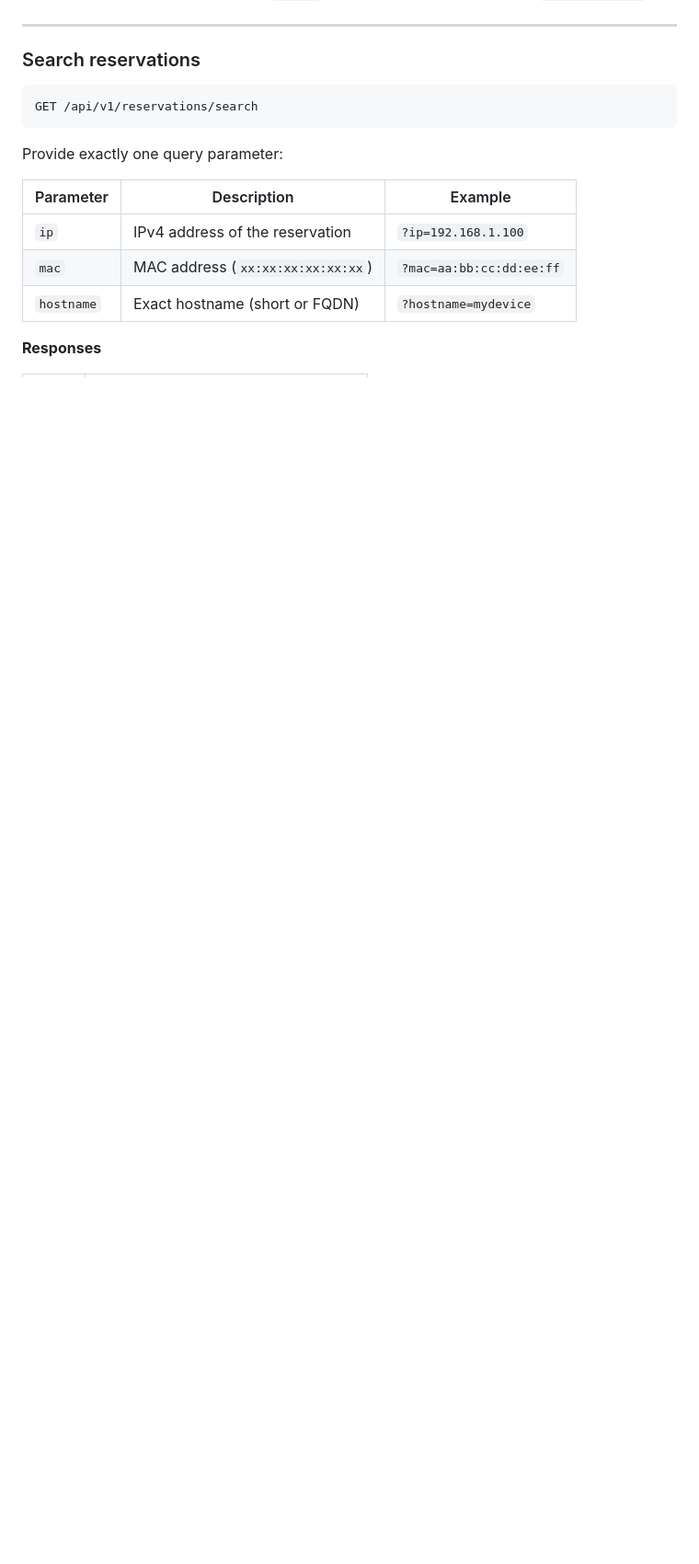
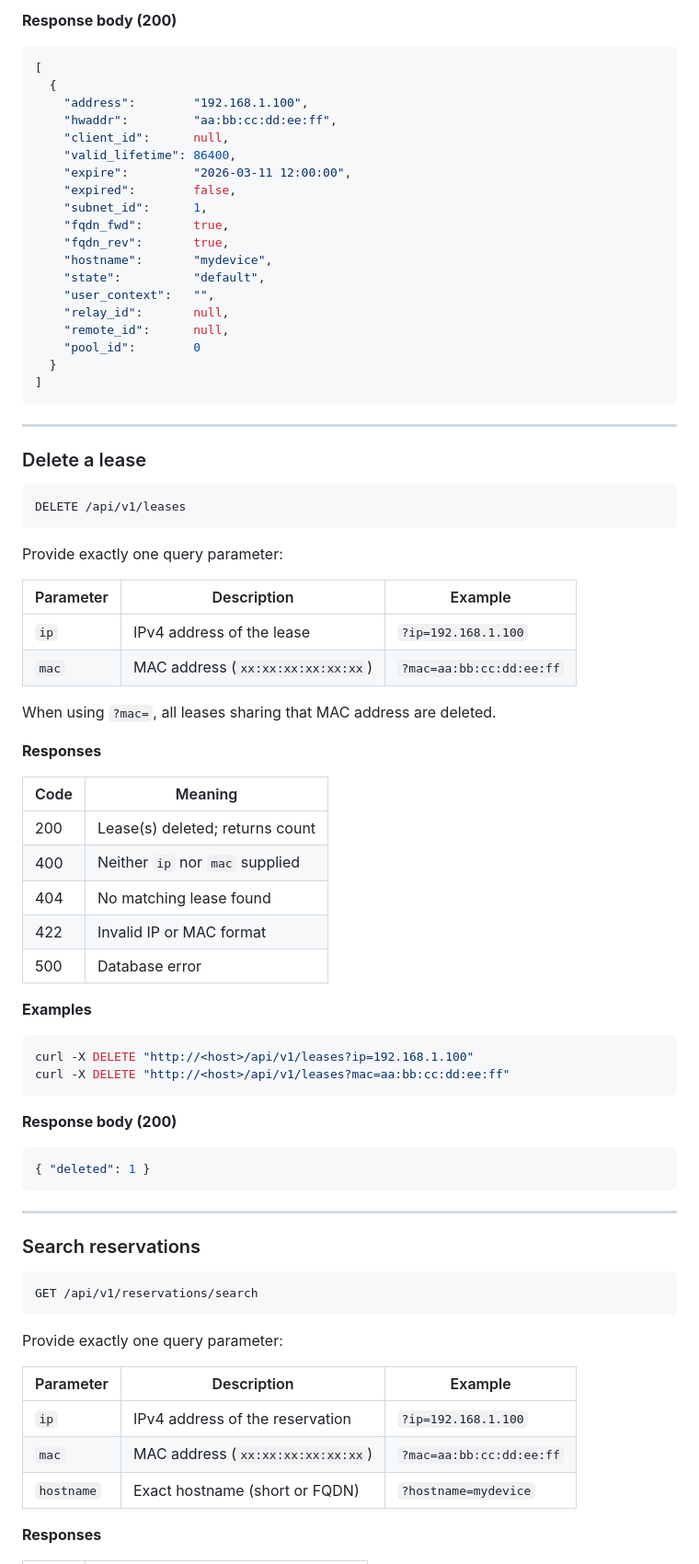
Before and after one commit to shanmugara/keadhcp, a Markdown page: README.md, the part around one of its changes. Shown at 92% size. GitHub-like rendering; blank space fills up the shorter version.

````diff
--- a/README.md
+++ b/README.md
@@ -124,3 +196,66 @@ All endpoints return JSON. Replace `<host>` with your server address (e.g. `loca
+**Response body (200)**
+
+```json
+[
+  {
+    "address":        "192.168.1.100",
+    "hwaddr":         "aa:bb:cc:dd:ee:ff",
+    "client_id":      null,
+    "valid_lifetime": 86400,
+    "expire":         "2026-03-11 12:00:00",
+    "expired":        false,
+    "subnet_id":      1,
+    "fqdn_fwd":       true,
+    "fqdn_rev":       true,
+    "hostname":       "mydevice",
+    "state":          "default",
+    "user_context":   "",
+    "relay_id":       null,
+    "remote_id":      null,
+    "pool_id":        0
+  }
+]
+```
+
+---
+
+### Delete a lease
+
+```
+DELETE /api/v1/leases
+```
+
+Provide exactly one query parameter:
+
+| Parameter | Description                       | Example                    |
+|-----------|-----------------------------------|----------------------------|
+| `ip`      | IPv4 address of the lease         | `?ip=192.168.1.100`        |
+| `mac`     | MAC address (`xx:xx:xx:xx:xx:xx`) | `?mac=aa:bb:cc:dd:ee:ff`   |
+
+When using `?mac=`, all leases sharing that MAC address are deleted.
+
+**Responses**
+
+| Code | Meaning                                  |
+|------|------------------------------------------|
+| 200  | Lease(s) deleted; returns count          |
+| 400  | Neither `ip` nor `mac` supplied          |
+| 404  | No matching lease found                  |
+| 422  | Invalid IP or MAC format                 |
+| 500  | Database error                           |
+
+**Examples**
+
+```bash
+curl -X DELETE "http://<host>/api/v1/leases?ip=192.168.1.100"
+curl -X DELETE "http://<host>/api/v1/leases?mac=aa:bb:cc:dd:ee:ff"
+```
+
+**Response body (200)**
+
+```json
+{ "deleted": 1 }
+```
 
 ---
 
````
Also changed, not shown: other parts of README.md (+72 -0 lines).
